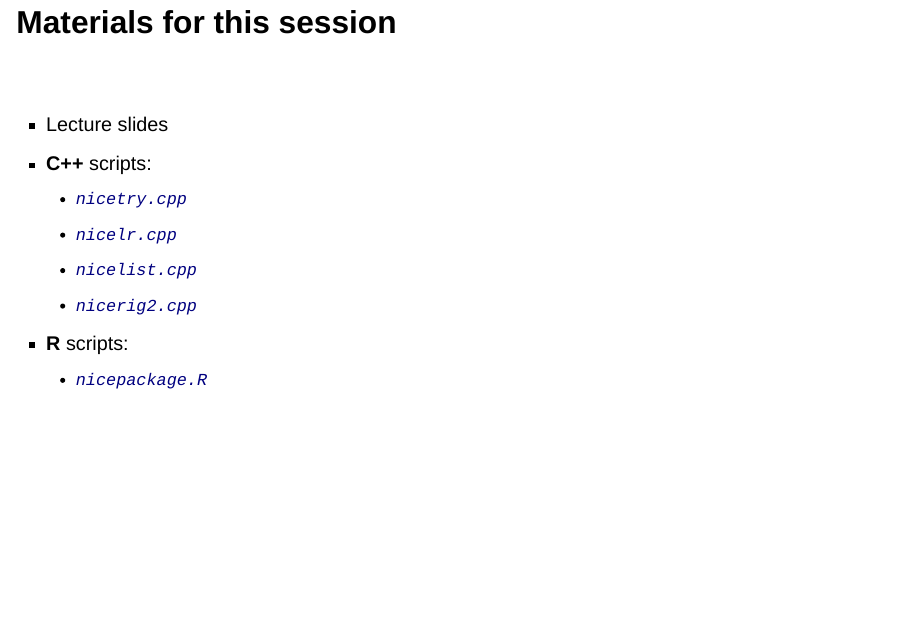
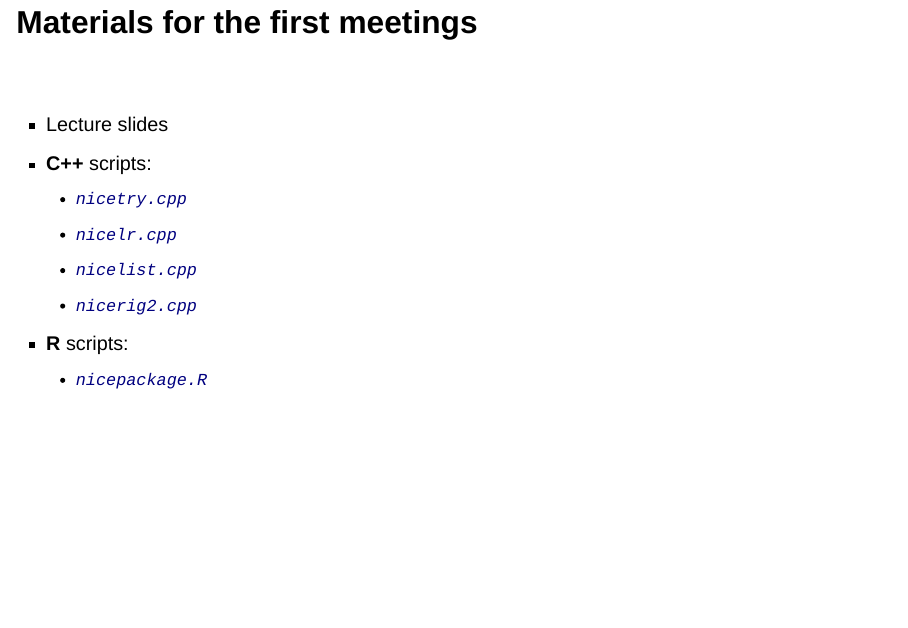
Before and after one commit to tw-presents/cpp4Rapp, a Quarto document (index.qmd): page 9 of 43. Rendered offline with R 4.5, knitr and Pandoc in place of Quarto, with nearby package versions; drawn as Slidy slides in place of the format the file asks for; some code elsewhere in the file could not run offline.

Commit message:
some updates

```diff
--- a/index.qmd
+++ b/index.qmd
@@ -104,18 +104,18 @@ $$ $$
   * statistical distributions
 
 
-## Materials for this session
+## Materials for the first meetings
 
 $$ $$
 
 * Lecture slides
 * **C++** scripts:
-  * [`nicetry.cpp`](https://github.com/numbats/arp/blob/main/week12/nicetry.cpp)
-  * [`nicelr.cpp`](https://github.com/numbats/arp/blob/main/week12/nicelr.cpp)
-  * [`nicelist.cpp`](https://github.com/numbats/arp/blob/main/week12/nicelist.cpp)
-  * [`nicerig2.cpp`](https://github.com/numbats/arp/blob/main/week12/nicerig2.cpp)
+  * [`nicetry.cpp`](https://github.com/tw-presents/cpp4Rapp/blob/main/nicetry.cpp)
+  * [`nicelr.cpp`](https://github.com/tw-presents/cpp4Rapp/blob/main/nicelr.cpp)
+  * [`nicelist.cpp`](https://github.com/tw-presents/cpp4Rapp/blob/main/nicelist.cpp)
+  * [`nicerig2.cpp`](https://github.com/tw-presents/cpp4Rapp/blob/main/nicerig2.cpp)
 * **R** scripts:
-  * [`nicepackage.R`](https://github.com/numbats/arp/blob/main/week12/nicepackage.R)
+  * [`nicepackage.R`](https://github.com/tw-presents/cpp4Rapp/blob/main/nicepackage.R)
 
 ## learning resources
 
```
Also changed, not shown: index-speaker.html, index.html, index.qmd (5 more changed lines).
